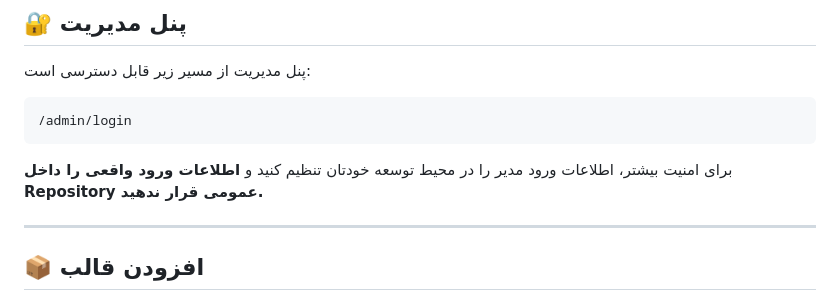
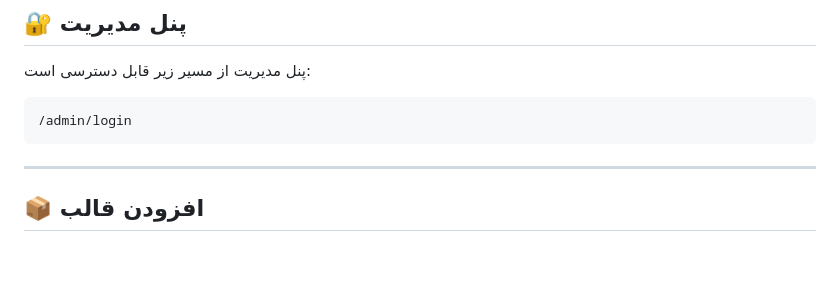
Before and after one commit to MTA2931/flask-web-template, a Markdown page: README.md, the part around the change. Rendered like a GitHub page; blank space fills up the shorter version.

Commit message:
Update README
Removed sensitive information warning from README.

````diff
--- a/README.md
+++ b/README.md
@@ -132,8 +132,6 @@ http://localhost:5000
 ```text
 /admin/login
 ```
-
-برای امنیت بیشتر، اطلاعات ورود مدیر را در محیط توسعه خودتان تنظیم کنید و **اطلاعات ورود واقعی را داخل Repository عمومی قرار ندهید.**
 
 ---
 
````
